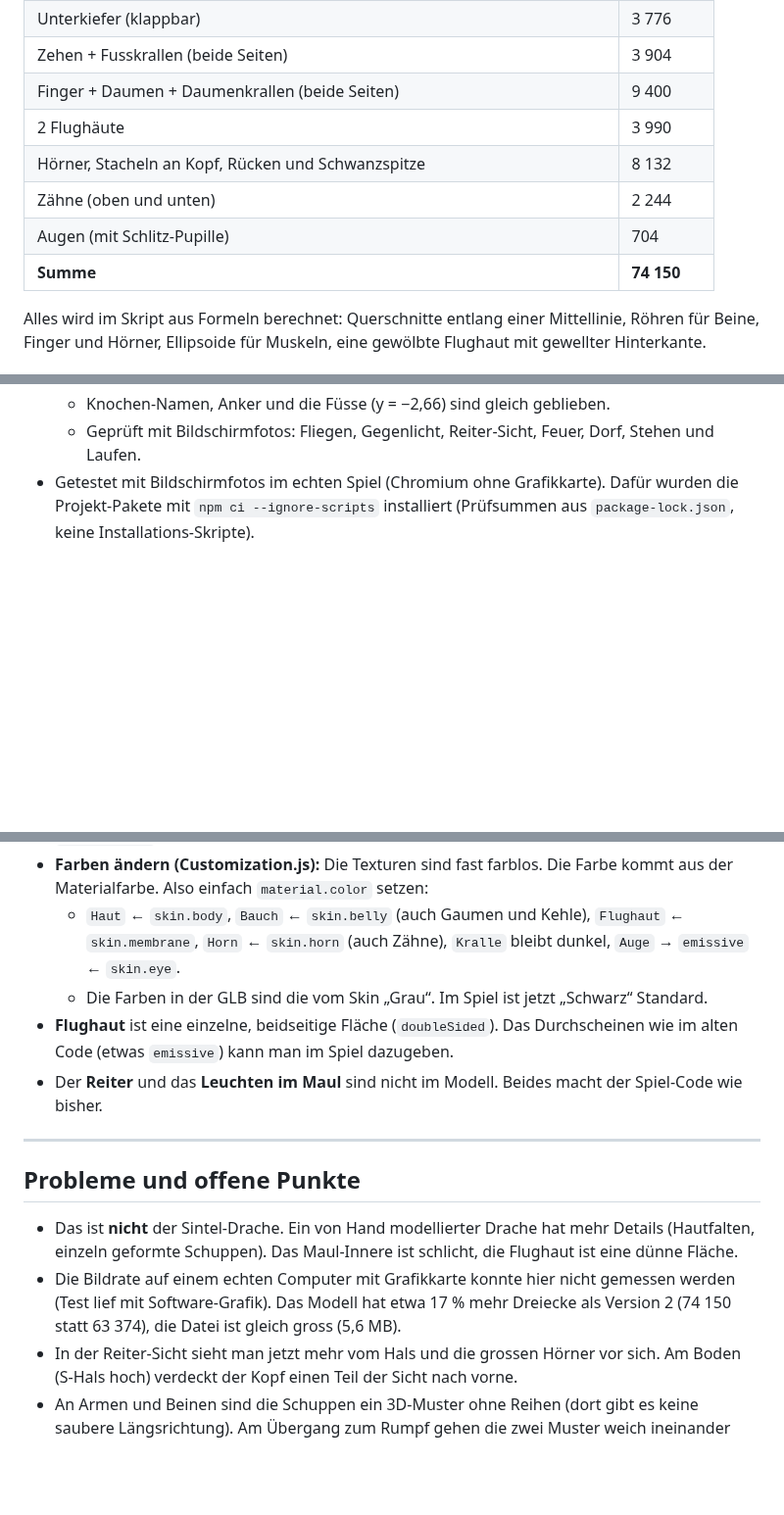
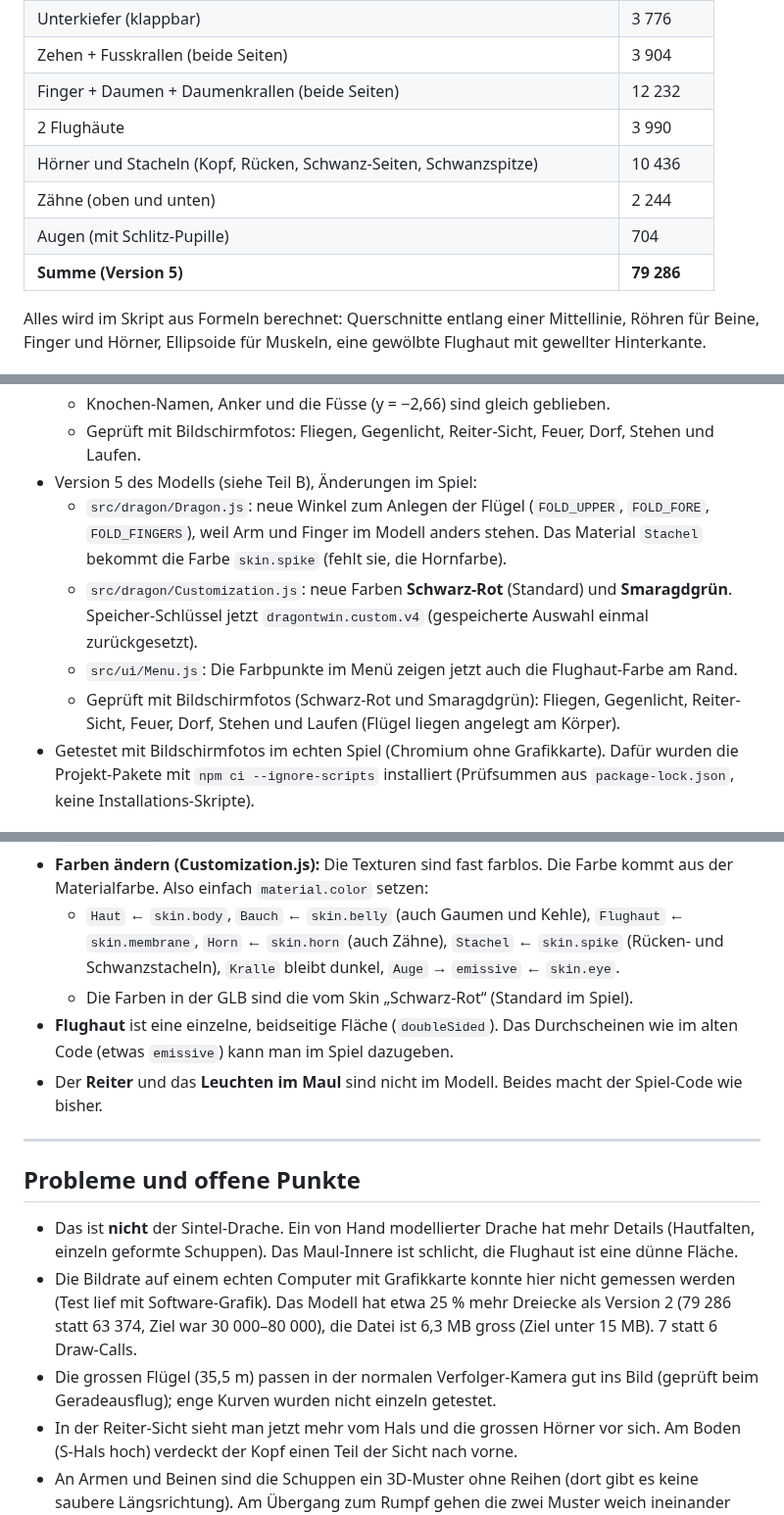
Before and after one commit to FestusKing/DragonTwin_from-scratch, a Markdown page: tools/dragon_scales_report.md, 3 parts joined by grey strips. Shown at 98% size. Rendered like a GitHub page; blank space fills up the shorter version.

```diff
--- a/tools/dragon_scales_report.md
+++ b/tools/dragon_scales_report.md
@@ -76,12 +95,12 @@ Schon seit Version 3:
 | Haut: Rumpf, Hals, Oberkopf, Schwanz, Beine, Arme, Muskeln (verschmolzen) | 42 000 |
 | Unterkiefer (klappbar) | 3 776 |
 | Zehen + Fusskrallen (beide Seiten) | 3 904 |
-| Finger + Daumen + Daumenkrallen (beide Seiten) | 9 400 |
+| Finger + Daumen + Daumenkrallen (beide Seiten) | 12 232 |
 | 2 Flughäute | 3 990 |
-| Hörner, Stacheln an Kopf, Rücken und Schwanzspitze | 8 132 |
+| Hörner und Stacheln (Kopf, Rücken, Schwanz-Seiten, Schwanzspitze) | 10 436 |
 | Zähne (oben und unten) | 2 244 |
 | Augen (mit Schlitz-Pupille) | 704 |
-| **Summe** | **74 150** |
+| **Summe (Version 5)** | **79 286** |
 
 Alles wird im Skript aus Formeln berechnet: Querschnitte entlang einer Mittellinie,
 Röhren für Beine, Finger und Hörner, Ellipsoide für Muskeln, eine gewölbte
@@ -152,6 +171,15 @@ Flughaut mit gewellter Hinterkante.
     Reiter-Einstellung einmal zurückgesetzt. Grau gibt es weiterhin im Menü.
   - Knochen-Namen, Anker und die Füsse (y = −2,66) sind gleich geblieben.
   - Geprüft mit Bildschirmfotos: Fliegen, Gegenlicht, Reiter-Sicht, Feuer, Dorf, Stehen und Laufen.
+- Version 5 des Modells (siehe Teil B), Änderungen im Spiel:
+  - `src/dragon/Dragon.js`: neue Winkel zum Anlegen der Flügel (`FOLD_UPPER`, `FOLD_FORE`,
+    `FOLD_FINGERS`), weil Arm und Finger im Modell anders stehen. Das Material `Stachel`
+    bekommt die Farbe `skin.spike` (fehlt sie, die Hornfarbe).
+  - `src/dragon/Customization.js`: neue Farben **Schwarz-Rot** (Standard) und **Smaragdgrün**.
+    Speicher-Schlüssel jetzt `dragontwin.custom.v4` (gespeicherte Auswahl einmal zurückgesetzt).
+  - `src/ui/Menu.js`: Die Farbpunkte im Menü zeigen jetzt auch die Flughaut-Farbe am Rand.
+  - Geprüft mit Bildschirmfotos (Schwarz-Rot und Smaragdgrün): Fliegen, Gegenlicht,
+    Reiter-Sicht, Feuer, Dorf, Stehen und Laufen (Flügel liegen angelegt am Körper).
 - Getestet mit Bildschirmfotos im echten Spiel (Chromium ohne Grafikkarte).
   Dafür wurden die Projekt-Pakete mit `npm ci --ignore-scripts` installiert
   (Prüfsummen aus `package-lock.json`, keine Installations-Skripte).
@@ -178,8 +206,9 @@ Flughaut mit gewellter Hinterkante.
   kommt aus der Materialfarbe. Also einfach `material.color` setzen:
   - `Haut` ← `skin.body`, `Bauch` ← `skin.belly` (auch Gaumen und Kehle),
     `Flughaut` ← `skin.membrane`, `Horn` ← `skin.horn` (auch Zähne),
+    `Stachel` ← `skin.spike` (Rücken- und Schwanzstacheln),
     `Kralle` bleibt dunkel, `Auge` → `emissive` ← `skin.eye`.
-  - Die Farben in der GLB sind die vom Skin „Grau“. Im Spiel ist jetzt „Schwarz“ Standard.
+  - Die Farben in der GLB sind die vom Skin „Schwarz-Rot“ (Standard im Spiel).
 - **Flughaut** ist eine einzelne, beidseitige Fläche (`doubleSided`). Das Durchscheinen
   wie im alten Code (etwas `emissive`) kann man im Spiel dazugeben.
 - Der **Reiter** und das **Leuchten im Maul** sind nicht im Modell.
@@ -193,8 +222,11 @@ Flughaut mit gewellter Hinterkante.
   Details (Hautfalten, einzeln geformte Schuppen). Das Maul-Innere ist schlicht,
   die Flughaut ist eine dünne Fläche.
 - Die Bildrate auf einem echten Computer mit Grafikkarte konnte hier nicht
-  gemessen werden (Test lief mit Software-Grafik). Das Modell hat etwa 17 % mehr
-  Dreiecke als Version 2 (74 150 statt 63 374), die Datei ist gleich gross (5,6 MB).
+  gemessen werden (Test lief mit Software-Grafik). Das Modell hat etwa 25 % mehr
+  Dreiecke als Version 2 (79 286 statt 63 374, Ziel war 30 000–80 000), die Datei ist
+  6,3 MB gross (Ziel unter 15 MB). 7 statt 6 Draw-Calls.
+- Die grossen Flügel (35,5 m) passen in der normalen Verfolger-Kamera gut ins Bild
+  (geprüft beim Geradeausflug); enge Kurven wurden nicht einzeln getestet.
 - In der Reiter-Sicht sieht man jetzt mehr vom Hals und die grossen Hörner vor sich.
   Am Boden (S-Hals hoch) verdeckt der Kopf einen Teil der Sicht nach vorne.
 - An Armen und Beinen sind die Schuppen ein 3D-Muster ohne Reihen (dort gibt es keine
```
Also changed, not shown: other parts of tools/dragon_scales_report.md (+29 -10 lines), README.md (+2 -2 lines), public/models/QUELLEN.md (+4 -2 lines), docs/realistischer.jpg, 6 other files.
